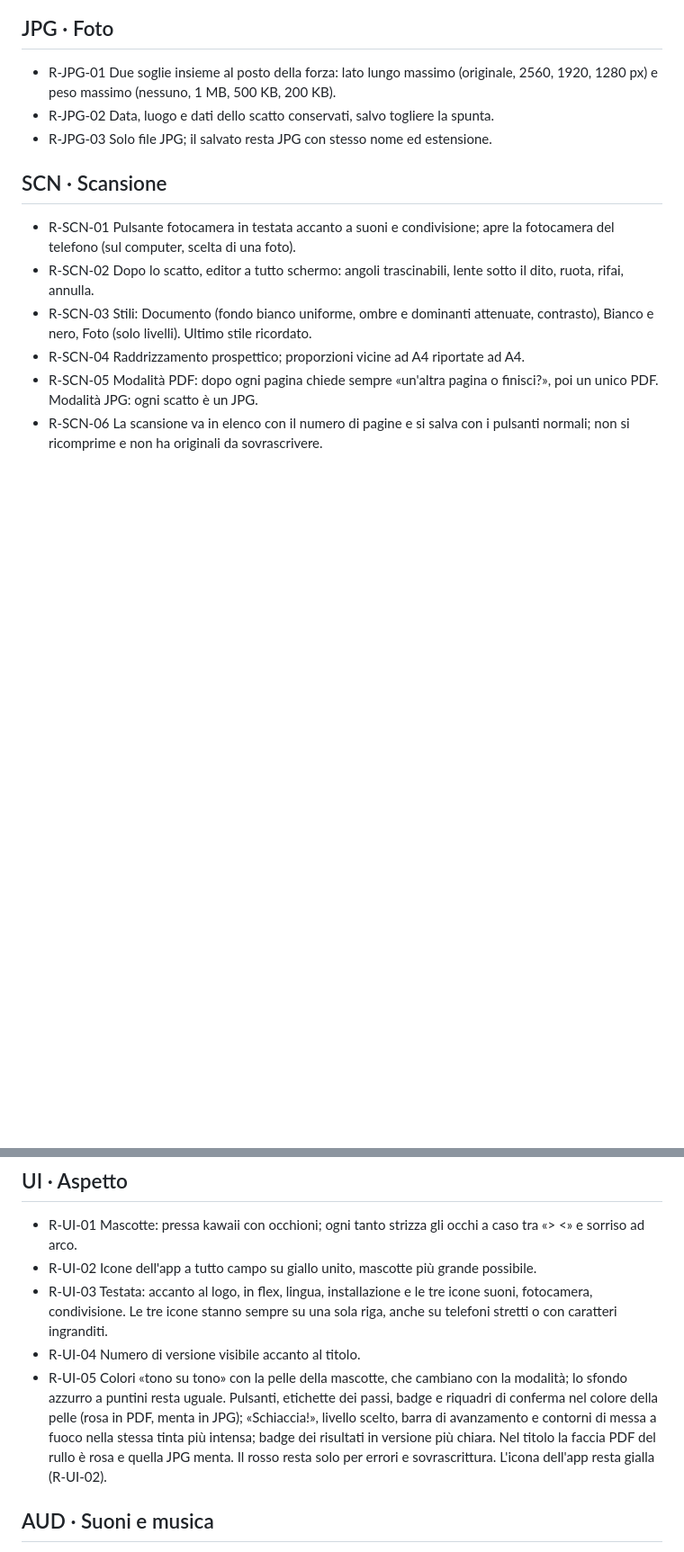
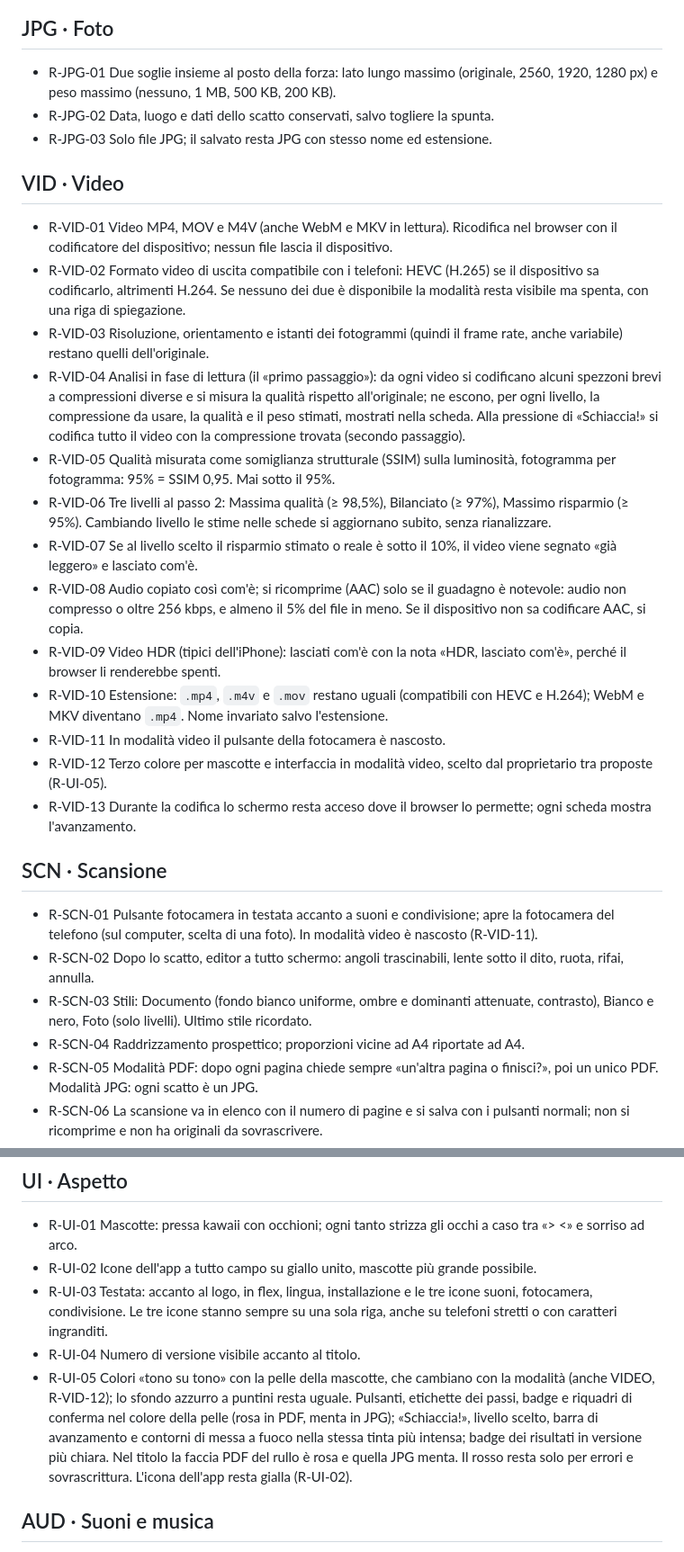
Before and after one commit to Marketto/pdf-tiny-tools, a Markdown page: docs/REQUISITI.md, 2 parts joined by grey strips. Shown at 90% size. Drawn GitHub-style; blank space fills up the shorter version.

Commit message:
Requisiti della modalità video (R-VID-01…13) e piano in ARCHITETTURA
Co-Authored-By: Claude Opus 5.5 <noreply@anthropic.com>
Claude-Session: https://claude.ai/code/session_01689rCLuyPpbyDNmNETSVPZ

```diff
--- a/docs/REQUISITI.md
+++ b/docs/REQUISITI.md
@@ -35,8 +35,23 @@ Aree: [PRI](#pri-principi) · [MOD](#mod-modalità-pdf--jpg) · [CAR](#car-caric
 - R-JPG-02 Data, luogo e dati dello scatto conservati, salvo togliere la spunta.
 - R-JPG-03 Solo file JPG; il salvato resta JPG con stesso nome ed estensione.
 
+## VID · Video
+- R-VID-01 Video MP4, MOV e M4V (anche WebM e MKV in lettura). Ricodifica nel browser con il codificatore del dispositivo; nessun file lascia il dispositivo.
+- R-VID-02 Formato video di uscita compatibile con i telefoni: HEVC (H.265) se il dispositivo sa codificarlo, altrimenti H.264. Se nessuno dei due è disponibile la modalità resta visibile ma spenta, con una riga di spiegazione.
+- R-VID-03 Risoluzione, orientamento e istanti dei fotogrammi (quindi il frame rate, anche variabile) restano quelli dell'originale.
+- R-VID-04 Analisi in fase di lettura (il «primo passaggio»): da ogni video si codificano alcuni spezzoni brevi a compressioni diverse e si misura la qualità rispetto all'originale; ne escono, per ogni livello, la compressione da usare, la qualità e il peso stimati, mostrati nella scheda. Alla pressione di «Schiaccia!» si codifica tutto il video con la compressione trovata (secondo passaggio).
+- R-VID-05 Qualità misurata come somiglianza strutturale (SSIM) sulla luminosità, fotogramma per fotogramma: 95% = SSIM 0,95. Mai sotto il 95%.
+- R-VID-06 Tre livelli al passo 2: Massima qualità (≥ 98,5%), Bilanciato (≥ 97%), Massimo risparmio (≥ 95%). Cambiando livello le stime nelle schede si aggiornano subito, senza rianalizzare.
+- R-VID-07 Se al livello scelto il risparmio stimato o reale è sotto il 10%, il video viene segnato «già leggero» e lasciato com'è.
+- R-VID-08 Audio copiato così com'è; si ricomprime (AAC) solo se il guadagno è notevole: audio non compresso o oltre 256 kbps, e almeno il 5% del file in meno. Se il dispositivo non sa codificare AAC, si copia.
+- R-VID-09 Video HDR (tipici dell'iPhone): lasciati com'è con la nota «HDR, lasciato com'è», perché il browser li renderebbe spenti.
+- R-VID-10 Estensione: `.mp4`, `.m4v` e `.mov` restano uguali (compatibili con HEVC e H.264); WebM e MKV diventano `.mp4`. Nome invariato salvo l'estensione.
+- R-VID-11 In modalità video il pulsante della fotocamera è nascosto.
+- R-VID-12 Terzo colore per mascotte e interfaccia in modalità video, scelto dal proprietario tra proposte (R-UI-05).
+- R-VID-13 Durante la codifica lo schermo resta acceso dove il browser lo permette; ogni scheda mostra l'avanzamento.
+
 ## SCN · Scansione
-- R-SCN-01 Pulsante fotocamera in testata accanto a suoni e condivisione; apre la fotocamera del telefono (sul computer, scelta di una foto).
+- R-SCN-01 Pulsante fotocamera in testata accanto a suoni e condivisione; apre la fotocamera del telefono (sul computer, scelta di una foto). In modalità video è nascosto (R-VID-11).
 - R-SCN-02 Dopo lo scatto, editor a tutto schermo: angoli trascinabili, lente sotto il dito, ruota, rifai, annulla.
 - R-SCN-03 Stili: Documento (fondo bianco uniforme, ombre e dominanti attenuate, contrasto), Bianco e nero, Foto (solo livelli). Ultimo stile ricordato.
 - R-SCN-04 Raddrizzamento prospettico; proporzioni vicine ad A4 riportate ad A4.
@@ -70,7 +85,7 @@ Aree: [PRI](#pri-principi) · [MOD](#mod-modalità-pdf--jpg) · [CAR](#car-caric
 - R-UI-02 Icone dell'app a tutto campo su giallo unito, mascotte più grande possibile.
 - R-UI-03 Testata: accanto al logo, in flex, lingua, installazione e le tre icone suoni, fotocamera, condivisione. Le tre icone stanno sempre su una sola riga, anche su telefoni stretti o con caratteri ingranditi.
 - R-UI-04 Numero di versione visibile accanto al titolo.
-- R-UI-05 Colori «tono su tono» con la pelle della mascotte, che cambiano con la modalità; lo sfondo azzurro a puntini resta uguale. Pulsanti, etichette dei passi, badge e riquadri di conferma nel colore della pelle (rosa in PDF, menta in JPG); «Schiaccia!», livello scelto, barra di avanzamento e contorni di messa a fuoco nella stessa tinta più intensa; badge dei risultati in versione più chiara. Nel titolo la faccia PDF del rullo è rosa e quella JPG menta. Il rosso resta solo per errori e sovrascrittura. L'icona dell'app resta gialla (R-UI-02).
+- R-UI-05 Colori «tono su tono» con la pelle della mascotte, che cambiano con la modalità (anche VIDEO, R-VID-12); lo sfondo azzurro a puntini resta uguale. Pulsanti, etichette dei passi, badge e riquadri di conferma nel colore della pelle (rosa in PDF, menta in JPG); «Schiaccia!», livello scelto, barra di avanzamento e contorni di messa a fuoco nella stessa tinta più intensa; badge dei risultati in versione più chiara. Nel titolo la faccia PDF del rullo è rosa e quella JPG menta. Il rosso resta solo per errori e sovrascrittura. L'icona dell'app resta gialla (R-UI-02).
 
 ## AUD · Suoni e musica
 - R-AUD-01 Un solo pulsante accende e spegne effetti e musica.
```
Also changed, not shown: other parts of docs/REQUISITI.md (+6 -6 lines), CLAUDE.md (+4 -4 lines), docs/ARCHITETTURA.md (+8 -0 lines).
